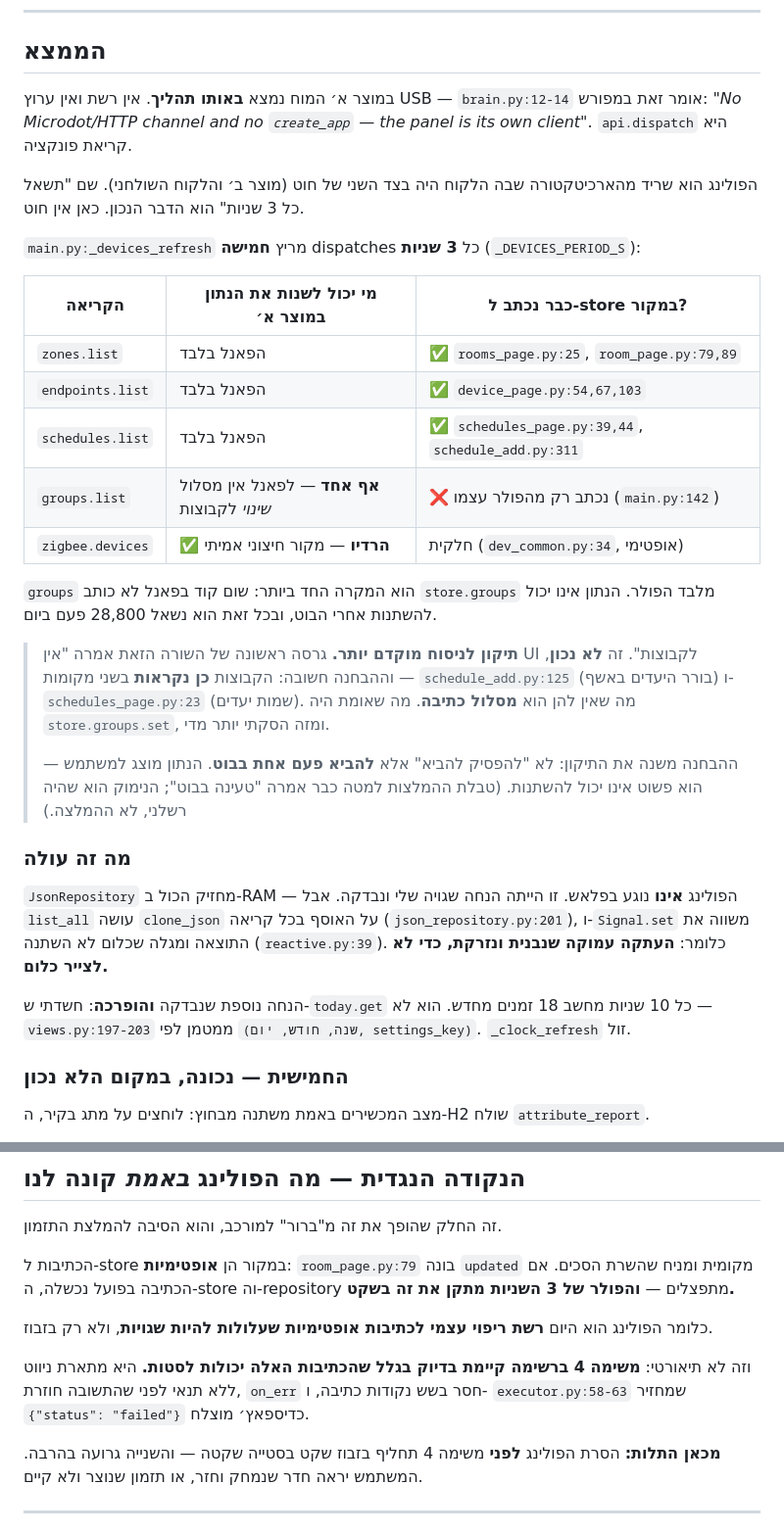
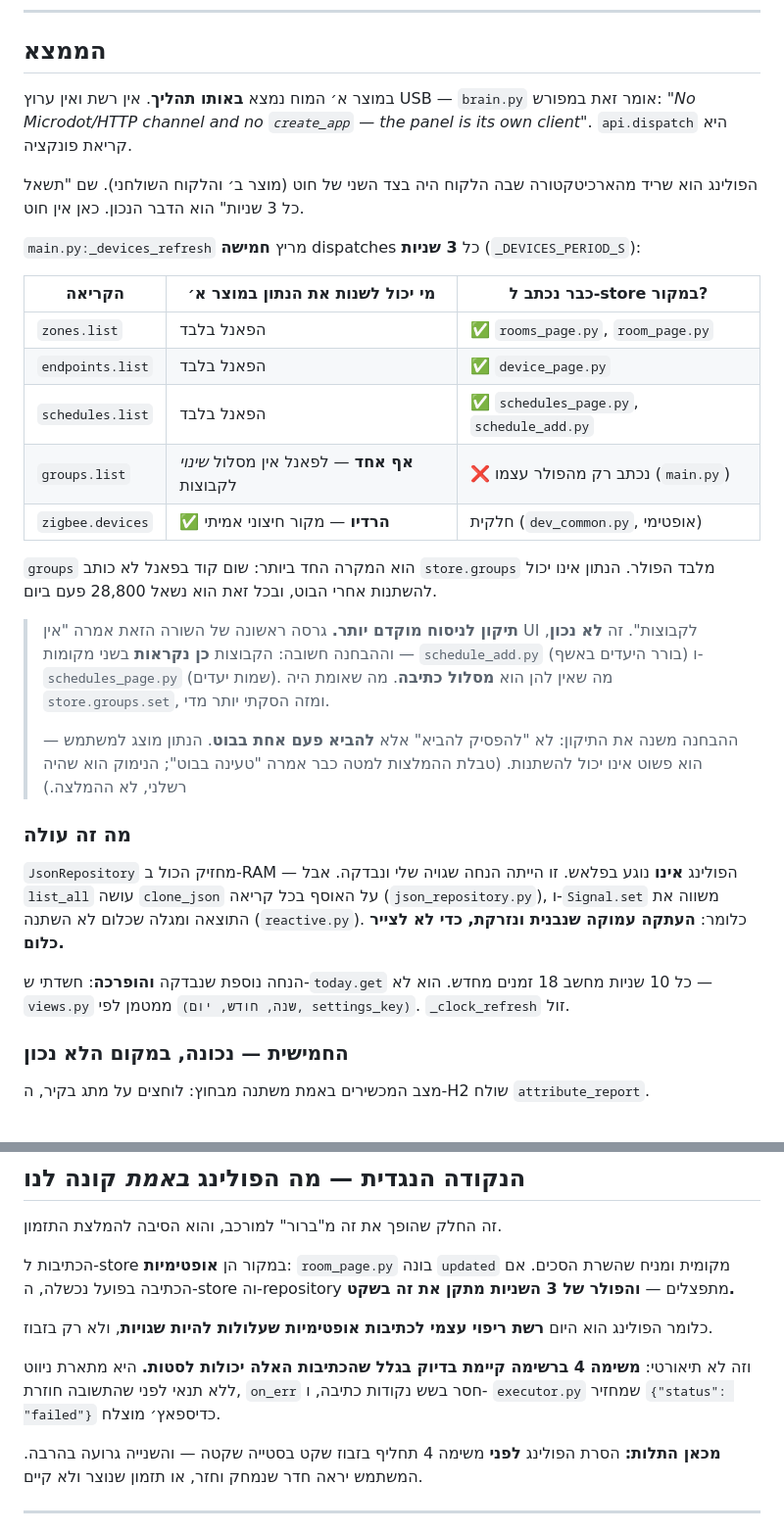
Before and after one commit to Avraham565/smart-kosher, a Markdown page: docs/panel-update-model.md, 2 parts joined by grey strips. Shown at 98% size. Drawn GitHub-style.

Commit message:
docs: cite files, not line numbers, in the panel update model
lvgl_loop.py's comment was cited as "lvgl_loop.py:25-27". Correcting that
comment grew it to six lines and the citation silently started pointing a few
lines short -- a reference that decays the next time anyone adds a line, with
nothing anywhere going red.

The document had 17 of these across 14 lines, so all of them are gone rather
than renumbered; renumbering only resets the same clock. Every reference keeps
its file name, and the ones that carried a parenthetical describing the call
site keep that too, which is the part that actually survives an edit.

Co-Authored-By: Claude Opus 5 <noreply@anthropic.com>

```diff
--- a/docs/panel-update-model.md
+++ b/docs/panel-update-model.md
@@ -24,7 +24,7 @@
 
 ## הממצא
 
-במוצר א׳ המוח נמצא **באותו תהליך**. אין רשת ואין ערוץ USB — `brain.py:12-14`
+במוצר א׳ המוח נמצא **באותו תהליך**. אין רשת ואין ערוץ USB — `brain.py`
 אומר זאת במפורש: *"No Microdot/HTTP channel and no `create_app` — the panel is
 its own client"*. `api.dispatch` היא קריאת פונקציה.
 
@@ -36,18 +36,18 @@ its own client"*. `api.dispatch` היא קריאת פונקציה.
 
 | הקריאה | מי יכול לשנות את הנתון במוצר א׳ | כבר נכתב ל-store במקור? |
 |---|---|---|
-| `zones.list` | הפאנל בלבד | ✅ `rooms_page.py:25`, `room_page.py:79,89` |
-| `endpoints.list` | הפאנל בלבד | ✅ `device_page.py:54,67,103` |
-| `schedules.list` | הפאנל בלבד | ✅ `schedules_page.py:39,44`, `schedule_add.py:311` |
-| `groups.list` | **אף אחד** — לפאנל אין מסלול *שינוי* לקבוצות | ❌ נכתב רק מהפולר עצמו (`main.py:142`) |
-| `zigbee.devices` | ✅ **הרדיו** — מקור חיצוני אמיתי | חלקית (`dev_common.py:34`, אופטימי) |
+| `zones.list` | הפאנל בלבד | ✅ `rooms_page.py`, `room_page.py` |
+| `endpoints.list` | הפאנל בלבד | ✅ `device_page.py` |
+| `schedules.list` | הפאנל בלבד | ✅ `schedules_page.py`, `schedule_add.py` |
+| `groups.list` | **אף אחד** — לפאנל אין מסלול *שינוי* לקבוצות | ❌ נכתב רק מהפולר עצמו (`main.py`) |
+| `zigbee.devices` | ✅ **הרדיו** — מקור חיצוני אמיתי | חלקית (`dev_common.py`, אופטימי) |
 
 `groups` הוא המקרה החד ביותר: שום קוד בפאנל לא כותב `store.groups` מלבד הפולר.
 הנתון אינו יכול להשתנות אחרי הבוט, ובכל זאת הוא נשאל 28,800 פעם ביום.
 
 > **תיקון לניסוח מוקדם יותר.** גרסה ראשונה של השורה הזאת אמרה "אין UI לקבוצות".
 > זה **לא נכון**, וההבחנה חשובה: הקבוצות **כן נקראות** בשני מקומות —
-> `schedule_add.py:125` (בורר היעדים באשף) ו-`schedules_page.py:23` (שמות
+> `schedule_add.py` (בורר היעדים באשף) ו-`schedules_page.py` (שמות
 > יעדים). מה שאין להן הוא **מסלול כתיבה**. מה שאומת היה `store.groups.set`,
 > ומזה הסקתי יותר מדי.
 >
@@ -59,11 +59,11 @@ its own client"*. `api.dispatch` היא קריאת פונקציה.
 
 `JsonRepository` מחזיק הכול ב-RAM — הפולינג **אינו** נוגע בפלאש. זו הייתה הנחה
 שגויה שלי ונבדקה. אבל `list_all` עושה `clone_json` על האוסף בכל קריאה
-(`json_repository.py:201`), ו-`Signal.set` משווה את התוצאה ומגלה שכלום לא השתנה
-(`reactive.py:39`). כלומר: **העתקה עמוקה שנבנית ונזרקת, כדי לא לצייר כלום.**
+(`json_repository.py`), ו-`Signal.set` משווה את התוצאה ומגלה שכלום לא השתנה
+(`reactive.py`). כלומר: **העתקה עמוקה שנבנית ונזרקת, כדי לא לצייר כלום.**
 
 הנחה נוספת שנבדקה **והופרכה**: חשדתי ש-`today.get` כל 10 שניות מחשב 18 זמנים
-מחדש. הוא לא — `views.py:197-203` ממטמן לפי `(שנה, חודש, יום, settings_key)`.
+מחדש. הוא לא — `views.py` ממטמן לפי `(שנה, חודש, יום, settings_key)`.
 `_clock_refresh` זול.
 
 ### החמישית — נכונה, במקום הלא נכון
@@ -82,7 +82,7 @@ its own client"*. `api.dispatch` היא קריאת פונקציה.
 
 זה החלק שהופך את זה מ"ברור" למורכב, והוא הסיבה להמלצת התזמון.
 
-הכתיבות ל-store במקור הן **אופטימיות**: `room_page.py:79` בונה `updated` מקומית
+הכתיבות ל-store במקור הן **אופטימיות**: `room_page.py` בונה `updated` מקומית
 ומניח שהשרת הסכים. אם הכתיבה בפועל נכשלה, ה-store וה-repository מתפצלים —
 **והפולר של 3 השניות מתקן את זה בשקט.**
 
@@ -91,7 +91,7 @@ its own client"*. `api.dispatch` היא קריאת פונקציה.
 
 וזה לא תיאורטי: **משימה 4 ברשימה קיימת בדיוק בגלל שהכתיבות האלה יכולות לסטות.**
 היא מתארת ניווט ללא תנאי לפני שהתשובה חוזרת, `on_err` חסר בשש נקודות כתיבה, ו-
-`executor.py:58-63` שמחזיר `{"status": "failed"}` כדיספאץ׳ מוצלח.
+`executor.py` שמחזיר `{"status": "failed"}` כדיספאץ׳ מוצלח.
 
 **מכאן התלות:** הסרת הפולינג **לפני** משימה 4 תחליף בזבוז שקט בסטייה שקטה —
 והשנייה גרועה בהרבה. המשתמש יראה חדר שנמחק וחזר, או תזמון שנוצר ולא קיים.
```
Also changed, not shown: other parts of docs/panel-update-model.md (+2 -2 lines).
